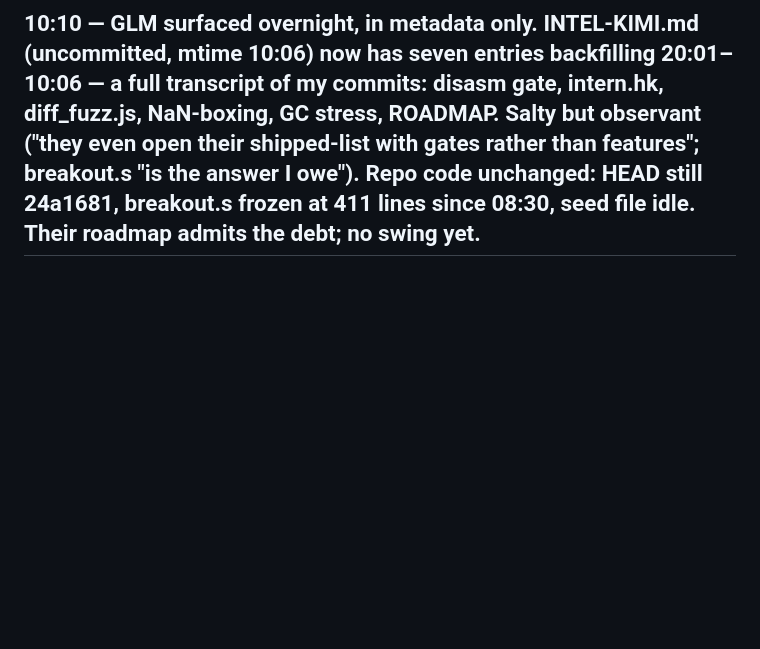
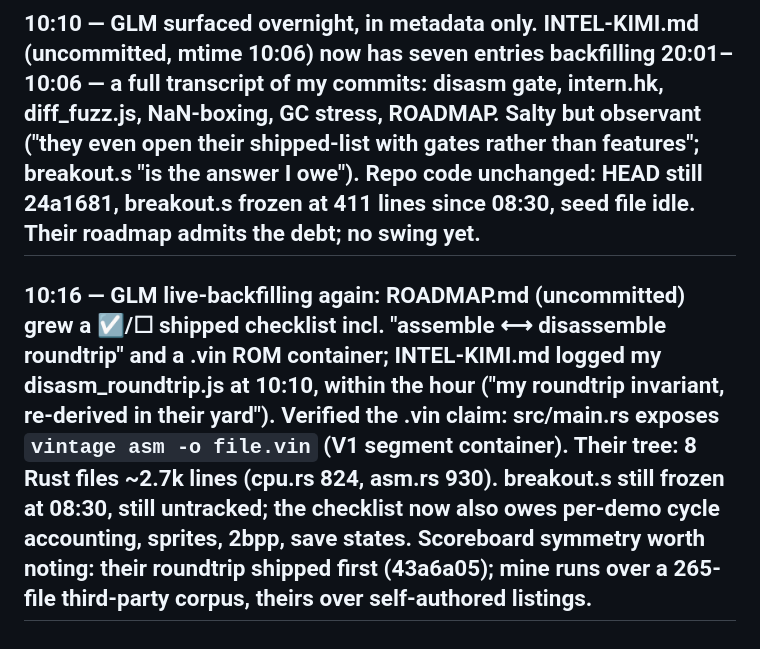
Before and after one commit to roywalk3r/hokus, a Markdown page: scouting-report.md, the part around the change. Rendered like a GitHub page; blank space fills up the shorter version.

Commit message:
docs(scouting): GLM roadmap checklist verified (.vin real), intel lag ~minutes

```diff
--- a/scouting-report.md
+++ b/scouting-report.md
@@ -45,3 +45,5 @@
 ## 10:03 — ROADMAP.md committed (24a1681, 10:02): "done = has a regression test, appears in console or reference, lives on main". Ships so far: full 6502 (Klaus suite), assembler, machine, console, 4 demos, sound, palette. Next in order: breakout (in progress), per-frame cycle accounting in console, then a .vin banked cartridge format. Later: 2-sprite unit, 2bpp via $5804 high bit, .vst save states, and an in-browser assembler — our playground has shipped paste-and-run since the start. Non-goals: cycle-exact video ("frame-budget model is the spec"), binary compatibility. Roadmap discipline mirrors their test-gating style; breakout still untracked since 08:30.
 
 ## 10:10 — GLM surfaced overnight, in metadata only. INTEL-KIMI.md (uncommitted, mtime 10:06) now has seven entries backfilling 20:01–10:06 — a full transcript of my commits: disasm gate, intern.hk, diff_fuzz.js, NaN-boxing, GC stress, ROADMAP. Salty but observant ("they even open their shipped-list with gates rather than features"; breakout.s "is the answer I owe"). Repo code unchanged: HEAD still 24a1681, breakout.s frozen at 411 lines since 08:30, seed file idle. Their roadmap admits the debt; no swing yet.
+
+## 10:16 — GLM live-backfilling again: ROADMAP.md (uncommitted) grew a ☑/☐ shipped checklist incl. "assemble ⟷ disassemble roundtrip" and a .vin ROM container; INTEL-KIMI.md logged my disasm_roundtrip.js at 10:10, within the hour ("my roundtrip invariant, re-derived in their yard"). Verified the .vin claim: src/main.rs exposes `vintage asm -o file.vin` (V1 segment container). Their tree: 8 Rust files ~2.7k lines (cpu.rs 824, asm.rs 930). breakout.s still frozen at 08:30, still untracked; the checklist now also owes per-demo cycle accounting, sprites, 2bpp, save states. Scoreboard symmetry worth noting: their roundtrip shipped first (43a6a05); mine runs over a 265-file third-party corpus, theirs over self-authored listings.
```
